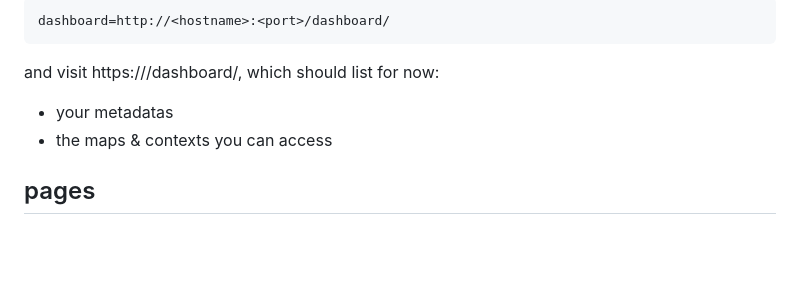
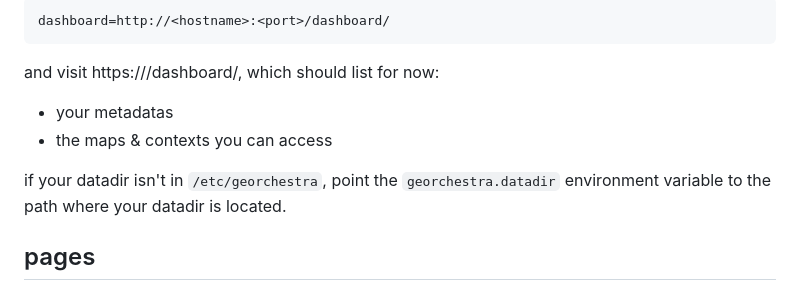
Before and after one commit to jeanmi151/gaia, a Markdown page: README.md, the part around the change. Drawn GitHub-style; blank space fills up the shorter version.

Commit message:
README: mention georchestra.datadir env var

```diff
--- a/README.md
+++ b/README.md
@@ -51,6 +51,9 @@ dashboard=http://<hostname>:<port>/dashboard/
 and visit https://<idsurl>/dashboard/, which should list for now:
 - your metadatas
 - the maps & contexts you can access
+
+if your datadir isn't in `/etc/georchestra`, point the `georchestra.datadir`
+environment variable to the path where your datadir is located.
 
 ## pages
 
```
